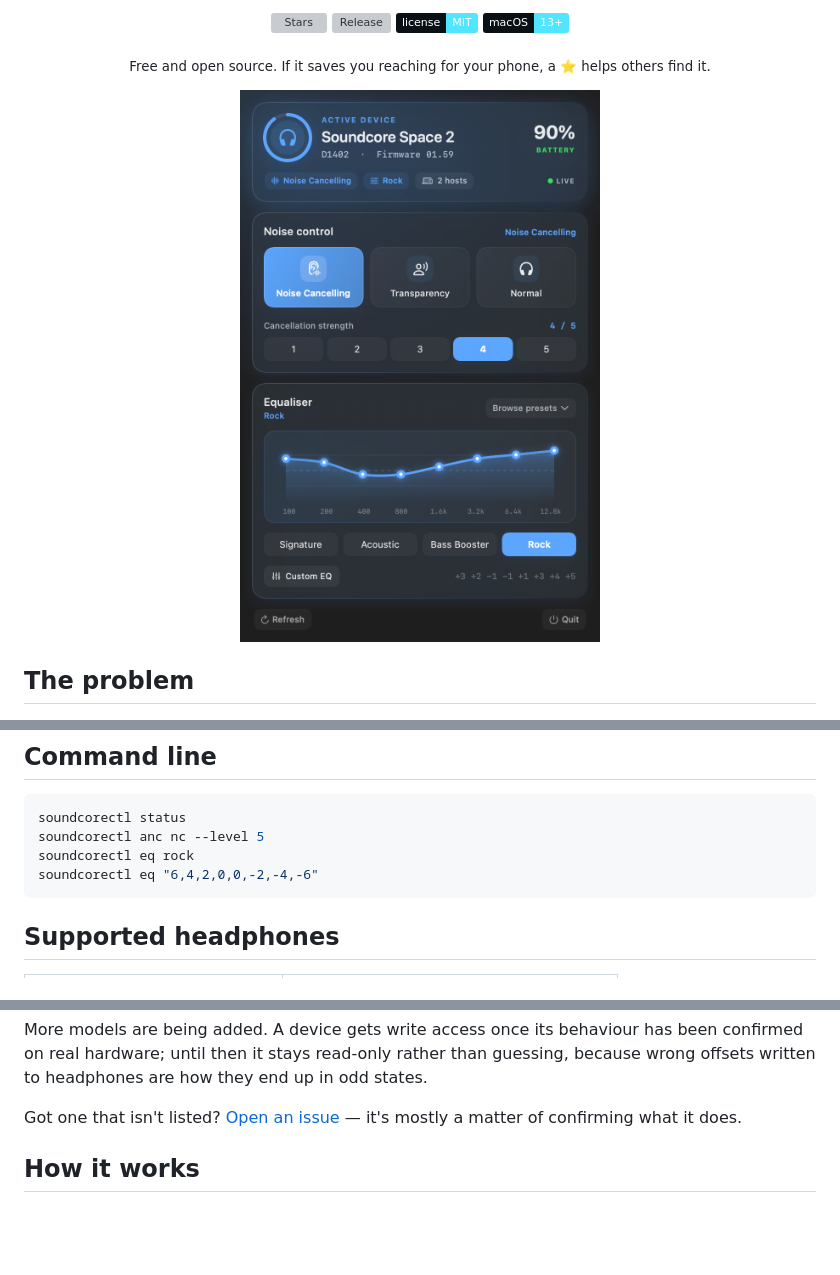
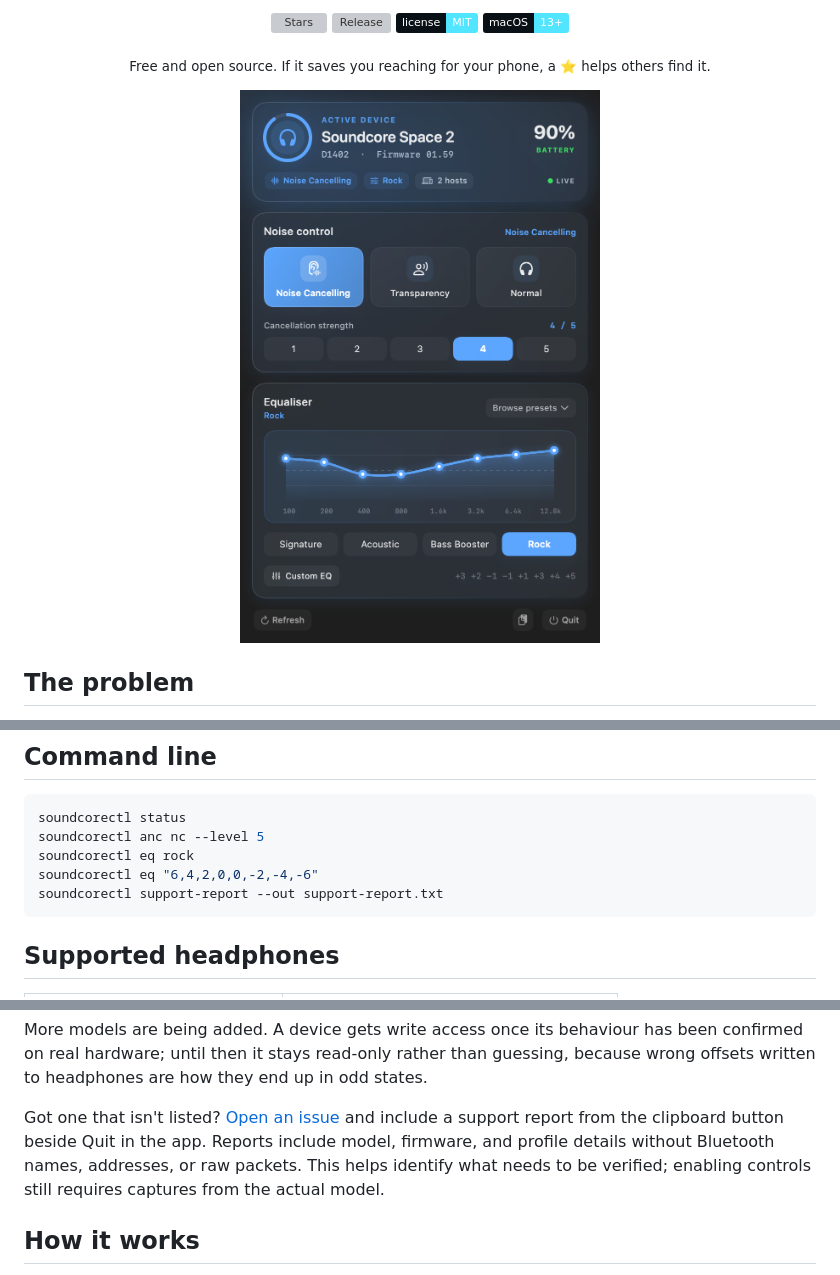
Before and after one commit to mervin008/soundcorebridge, a Markdown page: README.md, 3 parts joined by grey strips. Rendered like a GitHub page; pictures changed too: docs/img/panel-anc.png; badges without logos; blank space fills up the shorter version; grey boxes are pictures that could not be loaded.

Commit message:
Add device support reports to the app and CLI (#13)

````diff
--- a/README.md
+++ b/README.md
@@ -16,7 +16,7 @@
 <p align="center"><sub>Free and open source. If it saves you reaching for your phone, a ⭐ helps others find it.</sub></p>
 
 <p align="center">
-  <img src="docs/img/panel-anc.png?v=20260916" width="360" alt="The current SoundcoreBridge menu bar panel">
+  <img src="docs/img/panel-anc.png?v=20260917" width="360" alt="The current SoundcoreBridge menu bar panel">
 </p>
 
 ## The problem
@@ -74,6 +74,7 @@ soundcorectl status
 soundcorectl anc nc --level 5
 soundcorectl eq rock
 soundcorectl eq "6,4,2,0,0,-2,-4,-6"
+soundcorectl support-report --out support-report.txt
 ```
 
 ## Supported headphones
@@ -90,7 +91,10 @@ guessing, because wrong offsets written to headphones are how they end up in
 odd states.
 
 Got one that isn't listed? [Open an issue](https://github.com/mervin008/soundcorebridge/issues/new/choose)
-— it's mostly a matter of confirming what it does.
+and include a support report from the clipboard button beside Quit in the app.
+Reports include model, firmware, and profile details without Bluetooth names,
+addresses, or raw packets. This helps identify what needs to be verified;
+enabling controls still requires captures from the actual model.
 
 ## How it works
 
````
Also changed, not shown: CONTRIBUTING.md (+11 -3 lines), docs/DEVELOPMENT.md (+8 -0 lines), docs/img/panel-ambient.png, docs/img/panel-normal.png, 6 other files.
